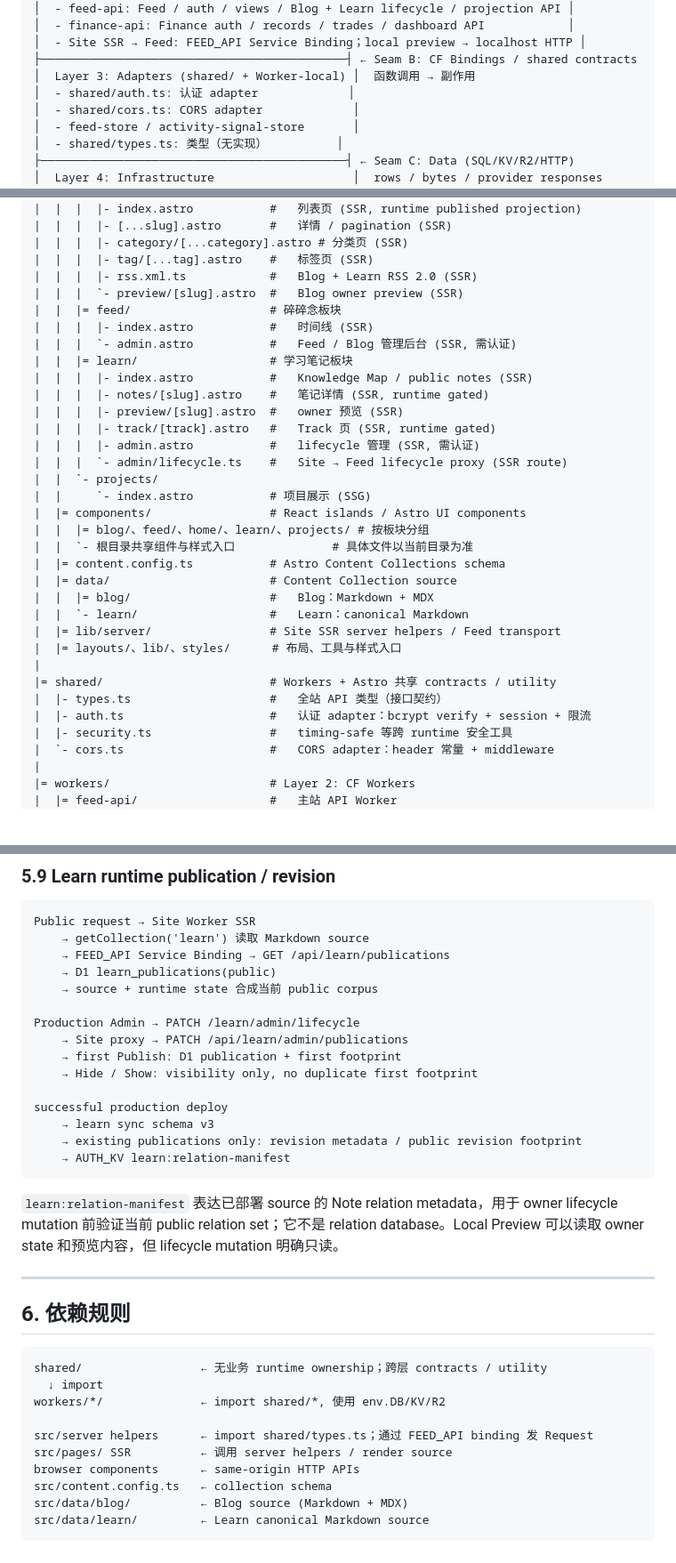
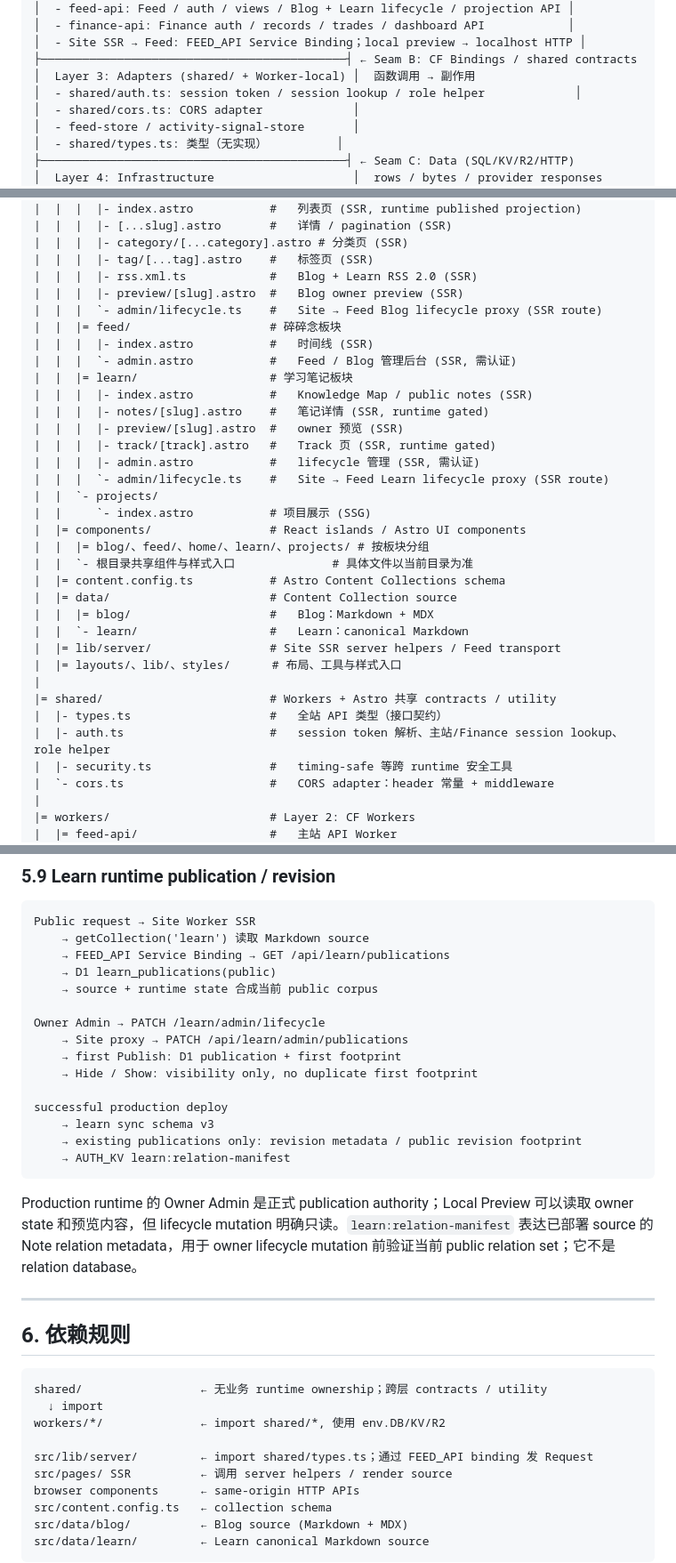
Before and after one commit to muxia51821/catstarry.xyz, a Markdown page: docs/architecture/modules.md, 3 parts joined by grey strips. Shown at 89% size. GitHub-like rendering; blank space fills up the shorter version.

Commit message:
docs: correct module inventory after repository recheck

````diff
--- a/docs/architecture/modules.md
+++ b/docs/architecture/modules.md
@@ -24,7 +24,7 @@
 │  - Site SSR → Feed: FEED_API Service Binding；local preview → localhost HTTP │
 ├────────────────────────────────────────────┤ ← Seam B: CF Bindings / shared contracts
 │  Layer 3: Adapters (shared/ + Worker-local) │  函数调用 → 副作用
-│  - shared/auth.ts: 认证 adapter             │
+│  - shared/auth.ts: session token / session lookup / role helper             │
 │  - shared/cors.ts: CORS adapter             │
 │  - feed-store / activity-signal-store       │
 │  - shared/types.ts: 类型（无实现）          │
@@ -59,7 +59,8 @@ catstarry.xyz/
 |  |  |  |- category/[...category].astro # 分类页 (SSR)
 |  |  |  |- tag/[...tag].astro    #   标签页 (SSR)
 |  |  |  |- rss.xml.ts            #   Blog + Learn RSS 2.0 (SSR)
-|  |  |  `- preview/[slug].astro  #   Blog owner preview (SSR)
+|  |  |  |- preview/[slug].astro  #   Blog owner preview (SSR)
+|  |  |  `- admin/lifecycle.ts    #   Site → Feed Blog lifecycle proxy (SSR route)
 |  |  |= feed/                    # 碎碎念板块
 |  |  |  |- index.astro           #   时间线 (SSR)
 |  |  |  `- admin.astro           #   Feed / Blog 管理后台 (SSR, 需认证)
@@ -69,7 +70,7 @@ catstarry.xyz/
 |  |  |  |- preview/[slug].astro  #   owner 预览 (SSR)
 |  |  |  |- track/[track].astro   #   Track 页 (SSR, runtime gated)
 |  |  |  |- admin.astro           #   lifecycle 管理 (SSR, 需认证)
-|  |  |  `- admin/lifecycle.ts    #   Site → Feed lifecycle proxy (SSR route)
+|  |  |  `- admin/lifecycle.ts    #   Site → Feed Learn lifecycle proxy (SSR route)
 |  |  `- projects/
 |  |     `- index.astro           # 项目展示 (SSG)
 |  |= components/                 # React islands / Astro UI components
@@ -84,7 +85,7 @@ catstarry.xyz/
 |
 |= shared/                        # Workers + Astro 共享 contracts / utility
 |  |- types.ts                    #   全站 API 类型（接口契约）
-|  |- auth.ts                     #   认证 adapter：bcrypt verify + session + 限流
+|  |- auth.ts                     #   session token 解析、主站/Finance session lookup、role helper
 |  |- security.ts                 #   timing-safe 等跨 runtime 安全工具
 |  `- cors.ts                     #   CORS adapter：header 常量 + middleware
 |
@@ -289,7 +290,7 @@ Public request → Site Worker SSR
     → D1 learn_publications(public)
     → source + runtime state 合成当前 public corpus
 
-Production Admin → PATCH /learn/admin/lifecycle
+Owner Admin → PATCH /learn/admin/lifecycle
     → Site proxy → PATCH /api/learn/admin/publications
     → first Publish: D1 publication + first footprint
     → Hide / Show: visibility only, no duplicate first footprint
@@ -300,7 +301,7 @@ successful production deploy
     → AUTH_KV learn:relation-manifest
 ```
 
-`learn:relation-manifest` 表达已部署 source 的 Note relation metadata，用于 owner lifecycle mutation 前验证当前 public relation set；它不是 relation database。Local Preview 可以读取 owner state 和预览内容，但 lifecycle mutation 明确只读。
+Production runtime 的 Owner Admin 是正式 publication authority；Local Preview 可以读取 owner state 和预览内容，但 lifecycle mutation 明确只读。`learn:relation-manifest` 表达已部署 source 的 Note relation metadata，用于 owner lifecycle mutation 前验证当前 public relation set；它不是 relation database。
 
 ---
 
@@ -311,7 +312,7 @@ shared/                 ← 无业务 runtime ownership；跨层 contracts / uti
   ↓ import
 workers/*/              ← import shared/*, 使用 env.DB/KV/R2
 
-src/server helpers      ← import shared/types.ts；通过 FEED_API binding 发 Request
+src/lib/server/         ← import shared/types.ts；通过 FEED_API binding 发 Request
 src/pages/ SSR          ← 调用 server helpers / render source
 browser components      ← same-origin HTTP APIs
 src/content.config.ts   ← collection schema
````
Also changed, not shown: other parts of docs/architecture/modules.md (+2 -2 lines).
